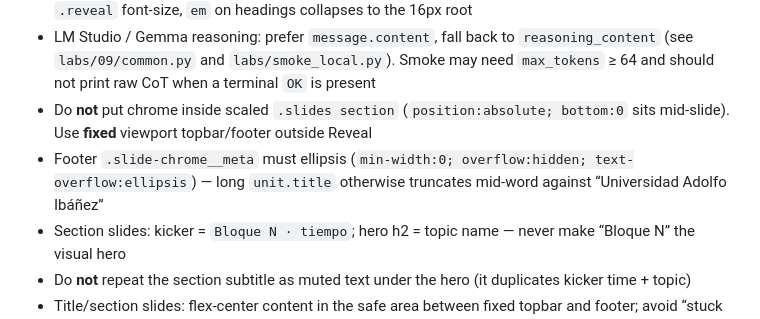
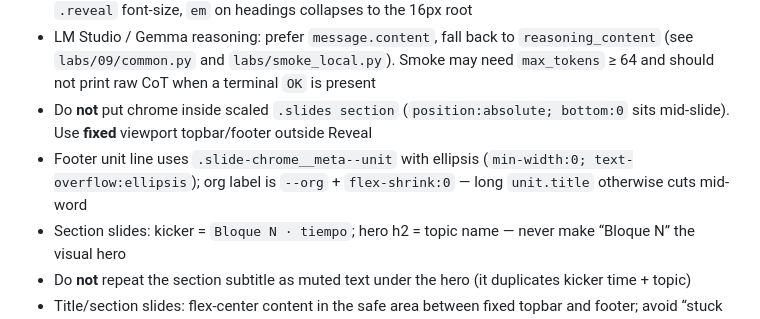
Before and after one commit to ljofreflor/prompt-engineer-course, a Markdown page: AGENTS.md, the part around the change. Rendered like a GitHub page.

Commit message:
Document Reveal footer meta modifier classes for ellipsis.
Co-authored-by: Cursor <cursoragent@cursor.com>

```diff
--- a/AGENTS.md
+++ b/AGENTS.md
@@ -43,7 +43,7 @@ Reveal theme: `public/styles/reveal-uai.css` (keep in sync with `src/styles/reve
 - We ship `reveal.css` **without** a stock Reveal theme — set `.reveal { font-size: var(--r-main-font-size); }` **and** explicit `font-size` on `h1`/`h2`/`h3`. Variables alone do nothing; without `.reveal` font-size, `em` on headings collapses to the 16px root
 - LM Studio / Gemma reasoning: prefer `message.content`, fall back to `reasoning_content` (see `labs/09/common.py` and `labs/smoke_local.py`). Smoke may need `max_tokens` ≥ 64 and should not print raw CoT when a terminal `OK` is present
 - Do **not** put chrome inside scaled `.slides section` (`position:absolute; bottom:0` sits mid-slide). Use **fixed** viewport topbar/footer outside Reveal
-- Footer `.slide-chrome__meta` must ellipsis (`min-width:0; overflow:hidden; text-overflow:ellipsis`) — long `unit.title` otherwise truncates mid-word against “Universidad Adolfo Ibáñez”
+- Footer unit line uses `.slide-chrome__meta--unit` with ellipsis (`min-width:0; text-overflow:ellipsis`); org label is `--org` + `flex-shrink:0` — long `unit.title` otherwise cuts mid-word
 - Section slides: kicker = `Bloque N · tiempo`; hero h2 = topic name — never make “Bloque N” the visual hero
 - Do **not** repeat the section subtitle as muted text under the hero (it duplicates kicker time + topic)
 - Title/section slides: flex-center content in the safe area between fixed topbar and footer; avoid “stuck in the corner” emptiness
```
